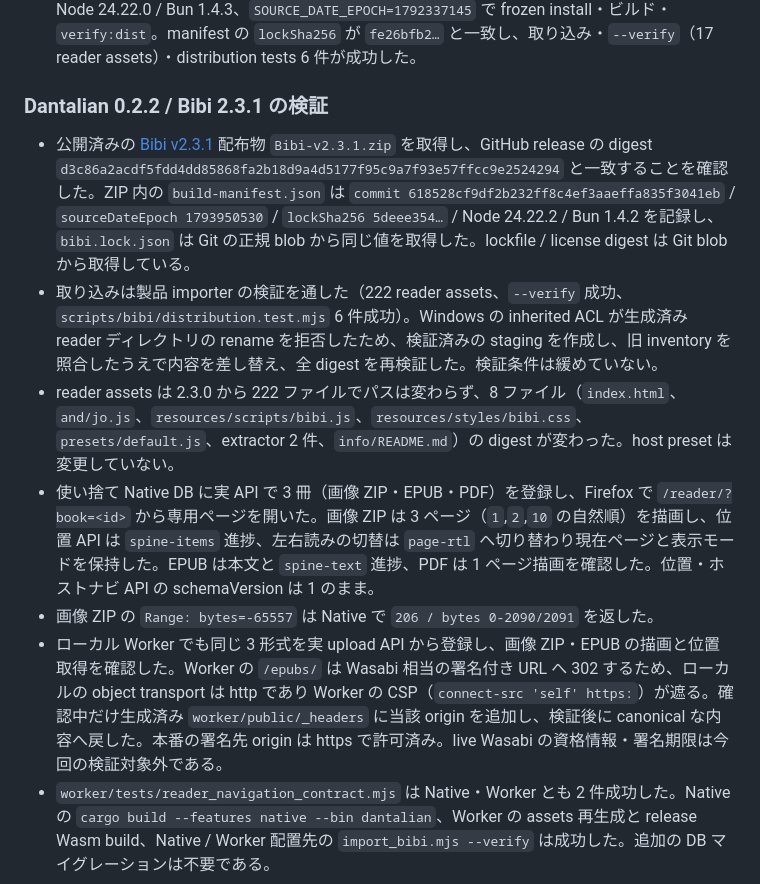
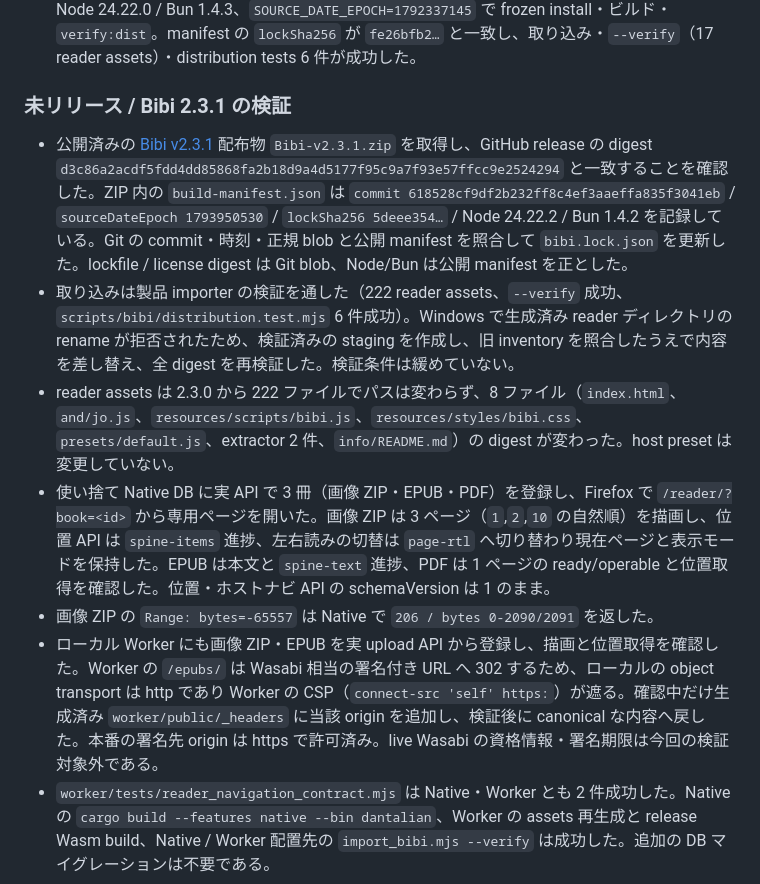
Before and after one commit to Rumia-Channel/Dantalian, a Markdown page: docs/BIBI_INTEGRATION.md, the part around the change. Drawn GitHub-style.

Commit message:
docs(bibi): clarify unreleased verification scope

```diff
--- a/docs/BIBI_INTEGRATION.md
+++ b/docs/BIBI_INTEGRATION.md
@@ -337,14 +337,14 @@ Worker の確認は静的 ASSETS 配信であり、Wasabi の `/epubs/` 経路
 - v0.1.23 の CI は `bibi` job の取り込みで `Bibi source lockfile mismatch.` となり、native / worker と各デプロイが実行されなかった。原因は `bibi.lock.json` の lock/license SHA-256 を CRLF checkout のファイルから採っていたこと。
 - Git の正規 LF blob から `lockSha256` と `licenseSha256` を取り直した（license は 2.2.1 と同一）。`core.autocrlf=false` の clean checkout `53d1bdf8610919fec0fc8d13cecfa49c5086cc35` を Node 24.22.0 / Bun 1.4.3、`SOURCE_DATE_EPOCH=1792337145` で frozen install・ビルド・`verify:dist`。manifest の `lockSha256` が `fe26bfb2…` と一致し、取り込み・`--verify`（17 reader assets）・distribution tests 6 件が成功した。
 
-### Dantalian 0.2.2 / Bibi 2.3.1 の検証
+### 未リリース / Bibi 2.3.1 の検証
 
-- 公開済みの [Bibi v2.3.1](https://github.com/Rumia-Channel/bibi/releases/tag/v2.3.1) 配布物 `Bibi-v2.3.1.zip` を取得し、GitHub release の digest `d3c86a2acdf5fdd4dd85868fa2b18d9a4d5177f95c9a7f93e57ffcc9e2524294` と一致することを確認した。ZIP 内の `build-manifest.json` は `commit 618528cf9df2b232ff8c4ef3aaeffa835f3041eb` / `sourceDateEpoch 1793950530` / `lockSha256 5deee354…` / Node 24.22.2 / Bun 1.4.2 を記録し、`bibi.lock.json` は Git の正規 blob から同じ値を取得した。lockfile / license digest は Git blob から取得している。
-- 取り込みは製品 importer の検証を通した（222 reader assets、`--verify` 成功、`scripts/bibi/distribution.test.mjs` 6 件成功）。Windows の inherited ACL が生成済み reader ディレクトリの rename を拒否したため、検証済みの staging を作成し、旧 inventory を照合したうえで内容を差し替え、全 digest を再検証した。検証条件は緩めていない。
+- 公開済みの [Bibi v2.3.1](https://github.com/Rumia-Channel/bibi/releases/tag/v2.3.1) 配布物 `Bibi-v2.3.1.zip` を取得し、GitHub release の digest `d3c86a2acdf5fdd4dd85868fa2b18d9a4d5177f95c9a7f93e57ffcc9e2524294` と一致することを確認した。ZIP 内の `build-manifest.json` は `commit 618528cf9df2b232ff8c4ef3aaeffa835f3041eb` / `sourceDateEpoch 1793950530` / `lockSha256 5deee354…` / Node 24.22.2 / Bun 1.4.2 を記録している。Git の commit・時刻・正規 blob と公開 manifest を照合して `bibi.lock.json` を更新した。lockfile / license digest は Git blob、Node/Bun は公開 manifest を正とした。
+- 取り込みは製品 importer の検証を通した（222 reader assets、`--verify` 成功、`scripts/bibi/distribution.test.mjs` 6 件成功）。Windows で生成済み reader ディレクトリの rename が拒否されたため、検証済みの staging を作成し、旧 inventory を照合したうえで内容を差し替え、全 digest を再検証した。検証条件は緩めていない。
 - reader assets は 2.3.0 から 222 ファイルでパスは変わらず、8 ファイル（`index.html`、`and/jo.js`、`resources/scripts/bibi.js`、`resources/styles/bibi.css`、`presets/default.js`、extractor 2 件、`info/README.md`）の digest が変わった。host preset は変更していない。
-- 使い捨て Native DB に実 API で 3 冊（画像 ZIP・EPUB・PDF）を登録し、Firefox で `/reader/?book=<id>` から専用ページを開いた。画像 ZIP は 3 ページ（`1`,`2`,`10` の自然順）を描画し、位置 API は `spine-items` 進捗、左右読みの切替は `page-rtl` へ切り替わり現在ページと表示モードを保持した。EPUB は本文と `spine-text` 進捗、PDF は 1 ページ描画を確認した。位置・ホストナビ API の schemaVersion は 1 のまま。
+- 使い捨て Native DB に実 API で 3 冊（画像 ZIP・EPUB・PDF）を登録し、Firefox で `/reader/?book=<id>` から専用ページを開いた。画像 ZIP は 3 ページ（`1`,`2`,`10` の自然順）を描画し、位置 API は `spine-items` 進捗、左右読みの切替は `page-rtl` へ切り替わり現在ページと表示モードを保持した。EPUB は本文と `spine-text` 進捗、PDF は 1 ページの ready/operable と位置取得を確認した。位置・ホストナビ API の schemaVersion は 1 のまま。
 - 画像 ZIP の `Range: bytes=-65557` は Native で `206 / bytes 0-2090/2091` を返した。
-- ローカル Worker でも同じ 3 形式を実 upload API から登録し、画像 ZIP・EPUB の描画と位置取得を確認した。Worker の `/epubs/` は Wasabi 相当の署名付き URL へ 302 するため、ローカルの object transport は http であり Worker の CSP（`connect-src 'self' https:`）が遮る。確認中だけ生成済み `worker/public/_headers` に当該 origin を追加し、検証後に canonical な内容へ戻した。本番の署名先 origin は https で許可済み。live Wasabi の資格情報・署名期限は今回の検証対象外である。
+- ローカル Worker にも画像 ZIP・EPUB を実 upload API から登録し、描画と位置取得を確認した。Worker の `/epubs/` は Wasabi 相当の署名付き URL へ 302 するため、ローカルの object transport は http であり Worker の CSP（`connect-src 'self' https:`）が遮る。確認中だけ生成済み `worker/public/_headers` に当該 origin を追加し、検証後に canonical な内容へ戻した。本番の署名先 origin は https で許可済み。live Wasabi の資格情報・署名期限は今回の検証対象外である。
 - `worker/tests/reader_navigation_contract.mjs` は Native・Worker とも 2 件成功した。Native の `cargo build --features native --bin dantalian`、Worker の assets 再生成と release Wasm build、Native / Worker 配置先の `import_bibi.mjs --verify` は成功した。追加の DB マイグレーションは不要である。
 
 ### 配信時と保存・同期拡張時のホスト受け入れ
```
